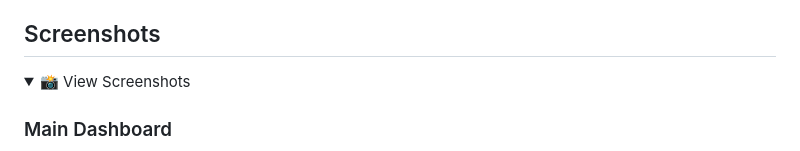
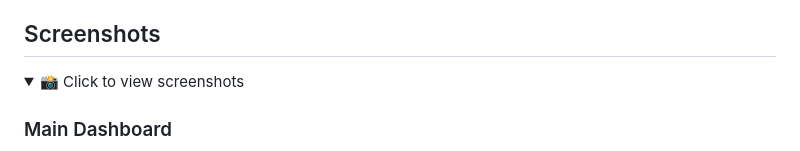
Before and after one commit to grg-lab/kiro-specs-dashboard, a Markdown page: README.md, the part around the change. Drawn GitHub-style; folded sections open.

Commit message:
docs: Make screenshots expanded by default with clearer call-to-action

```diff
--- a/README.md
+++ b/README.md
@@ -4,8 +4,8 @@ A native Kiro IDE extension for visualizing and tracking Kiro spec features and
 
 ## Screenshots
 
-<details>
-<summary>📸 View Screenshots</summary>
+<details open>
+<summary>📸 Click to view screenshots</summary>
 
 ### Main Dashboard
 ![Main Dashboard](./media/screenshots/dashboard-overview.png)
```
